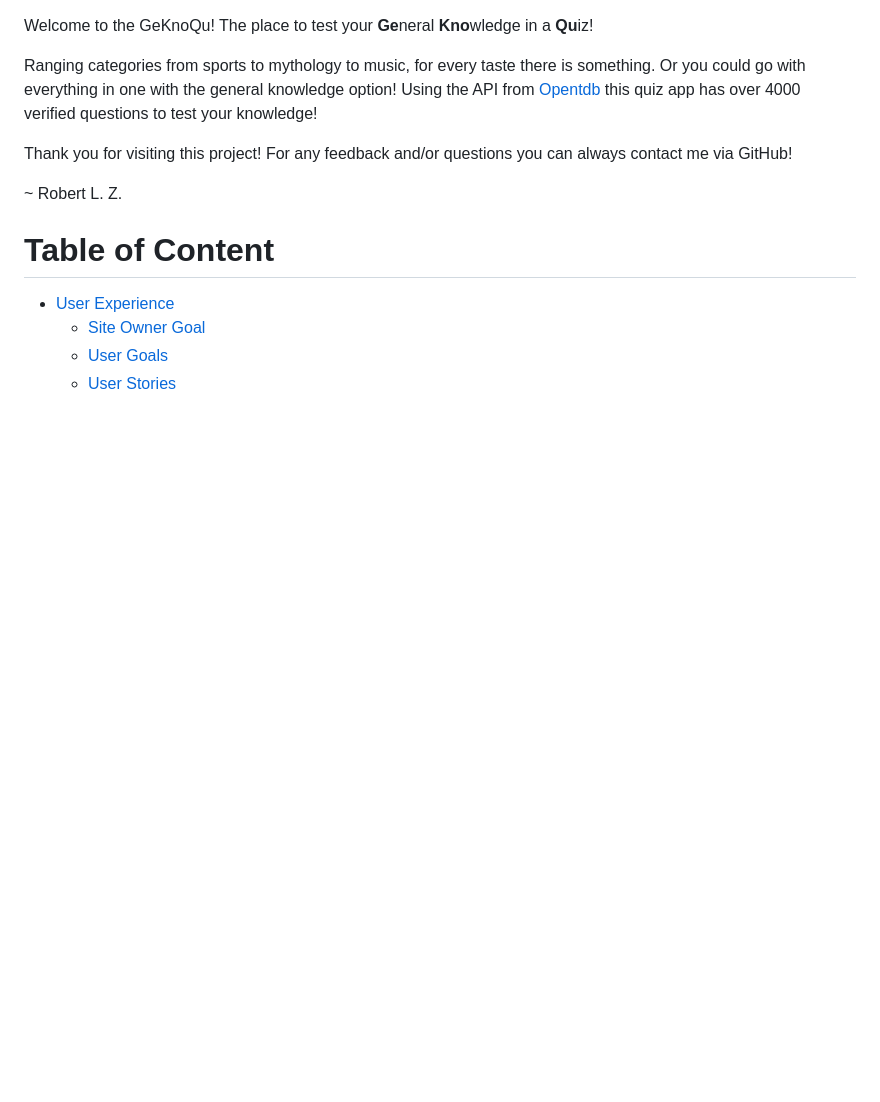
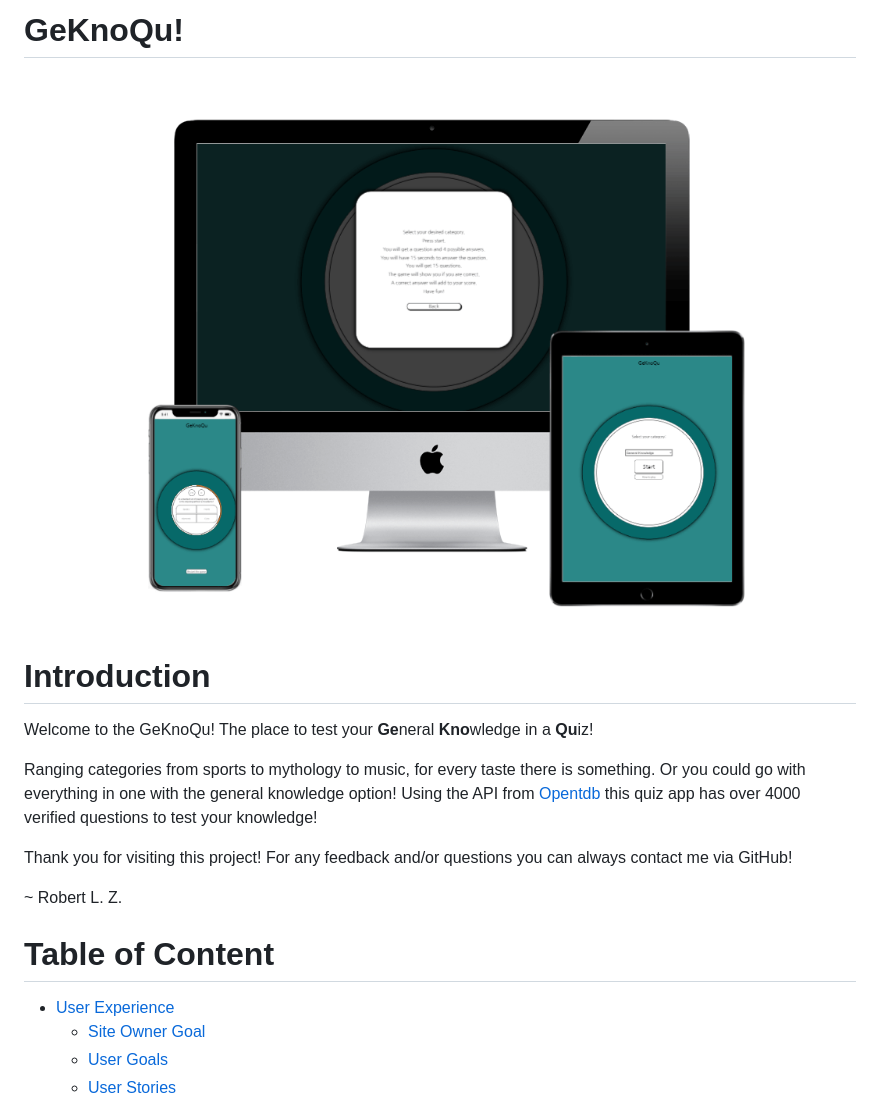
Before and after one commit to Zelhorst92/GeKnoQu, a Markdown page: README.md, the part around the change. Rendered like a GitHub page; pictures changed too: wireframes/capture-multiple-screens.PNG (added); blank space fills up the shorter version.

Commit message:
Add multiple screens img

```diff
--- a/README.md
+++ b/README.md
@@ -1,3 +1,9 @@
+# GeKnoQu!
+
+![Multiple Screens Capture](wireframes/capture-multiple-screens.PNG)
+
+# Introduction
+
 Welcome to the GeKnoQu! The place to test your **Ge**neral **Kno**wledge in a **Qu**iz!
 
 Ranging categories from sports to mythology to music, for every taste there is something. Or you could go with everything in one with the general knowledge option! Using the API from [Opentdb](#https://opentdb.com/) this quiz app has over 4000 verified questions to test your knowledge!
```
